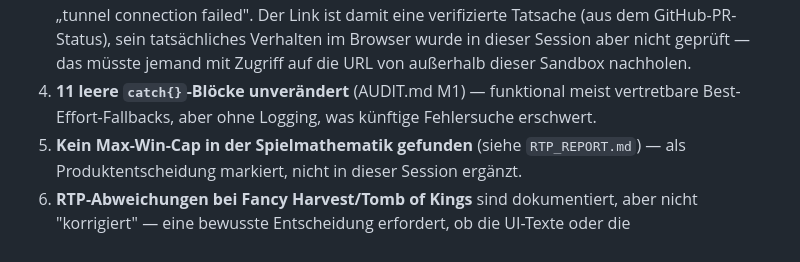
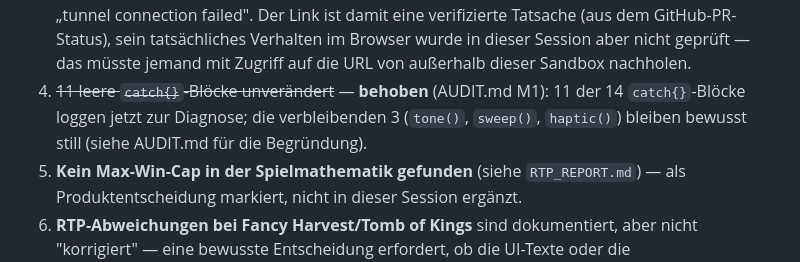
Before and after one commit to ricobttchr/New-casino, a Markdown page: RELEASE_REPORT.md, the part around the change. Rendered like a GitHub page.

```diff
--- a/RELEASE_REPORT.md
+++ b/RELEASE_REPORT.md
@@ -264,9 +264,9 @@ Diese sind bewusst nicht als erledigt behauptet:
    Tatsache (aus dem GitHub-PR-Status), sein tatsächliches Verhalten im Browser wurde
    in dieser Session aber nicht geprüft — das müsste jemand mit Zugriff auf die URL
    von außerhalb dieser Sandbox nachholen.
-4. **11 leere `catch{}`-Blöcke unverändert** (AUDIT.md M1) — funktional meist
-   vertretbare Best-Effort-Fallbacks, aber ohne Logging, was künftige Fehlersuche
-   erschwert.
+4. ~~11 leere `catch{}`-Blöcke unverändert~~ — **behoben** (AUDIT.md M1): 11 der 14
+   `catch{}`-Blöcke loggen jetzt zur Diagnose; die verbleibenden 3 (`tone()`,
+   `sweep()`, `haptic()`) bleiben bewusst still (siehe AUDIT.md für die Begründung).
 5. **Kein Max-Win-Cap in der Spielmathematik gefunden** (siehe `RTP_REPORT.md`) — als
    Produktentscheidung markiert, nicht in dieser Session ergänzt.
 6. **RTP-Abweichungen bei Fancy Harvest/Tomb of Kings** sind dokumentiert, aber nicht
```
Also changed, not shown: AUDIT.md (+14 -4 lines).
